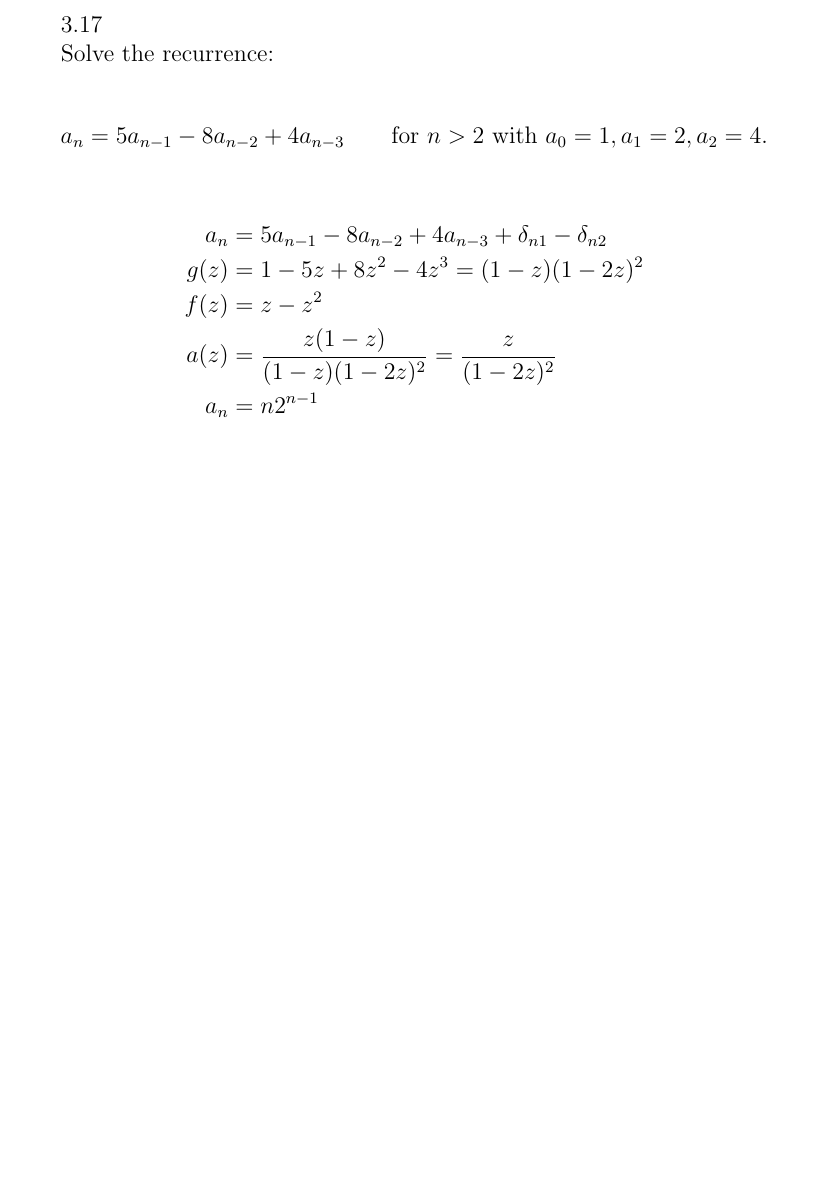
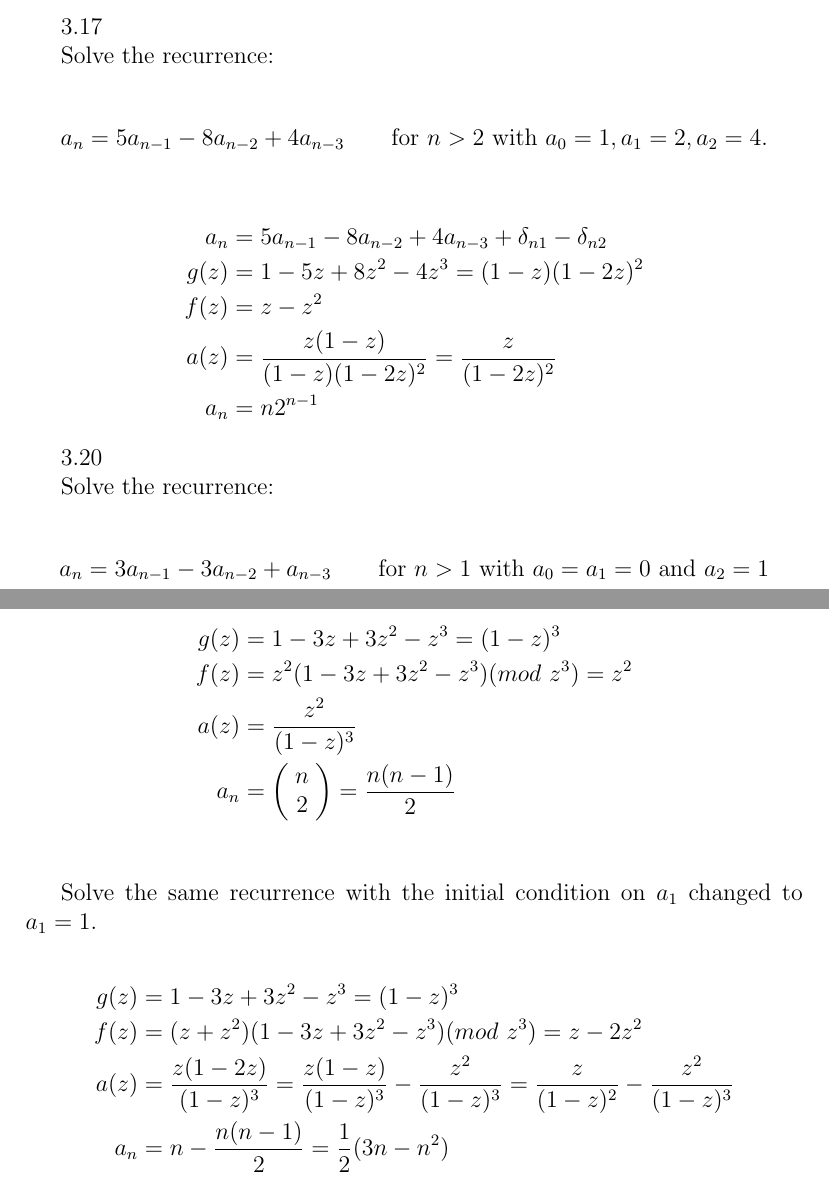
Before and after one commit to montekki/aofa, a LaTeX document (week03/week03.tex): part of page 5 of 5 before the commit and two parts of pages 5 and 6 of 6 after it, the two joined at a grey line, cut so that both start at the same text, the shorter picture padded with empty space. Compiled offline with pdfLaTeX.

Commit message:
week03: Adds a solution to 3.20

```diff
--- a/week03/week03.tex
+++ b/week03/week03.tex
@@ -255,4 +255,40 @@ a_n = 5a_{n - 1} - 8a_{n - 2} + 4a_{n - 3} \qquad
 \end{split}
 \end{equation}
 
+3.20
+
+Solve the recurrence:
+
+\begin{equation}
+a_n = 3a_{n - 1} - 3a_{n - 2} + a_{n - 3} \qquad \text{for $n > 1$ with $a_0 = a_1 = 0$ and $a_2 = 1$} \nonumber
+\end{equation}
+
+\begin{equation}
+\begin{split}
+    g(z) & = 1 - 3z + 3z^2 - z^3 = (1 - z)^3 \\
+    f(z) & = z^2(1 - 3z + 3z^2 - z^3) (mod \ z^3) = z^2 \\
+    a(z) & = \frac{z^2}{(1 - z)^3} \\
+    a_n & = \left(\!
+        \begin{array}{c}
+            n \\
+            2
+        \end{array}
+    \!\right) = \frac{n(n - 1)}{2} \\
+\nonumber
+\end{split}
+\end{equation}
+
+Solve the same recurrence with the initial condition on $a_1$ changed to $a_1 = 1$.
+
+\begin{equation}
+\begin{split}
+    g(z) & = 1 - 3z + 3z^2 - z^3 = (1 - z)^3 \\
+    f(z) & = (z + z^2)(1 - 3z + 3z^2 - z^3)(mod\ z^3) = z - 2z^2 \\
+    a(z) & = \frac{z(1 - 2z)}{(1 - z)^3} = \frac{z(1 - z)}{(1 - z)^3} - \frac{z^2}{(1 - z)^3} =
+    \frac{z}{(1 - z)^2} - \frac{z^2}{(1 - z)^3} \\
+    a_n & = n - \frac{n(n - 1)}{2} = \frac{1}{2}(3n - n^2) \\
+\nonumber
+\end{split}
+\end{equation}
+
 \end{document}
```
